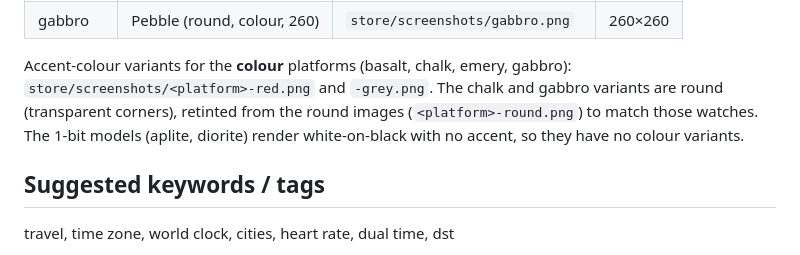
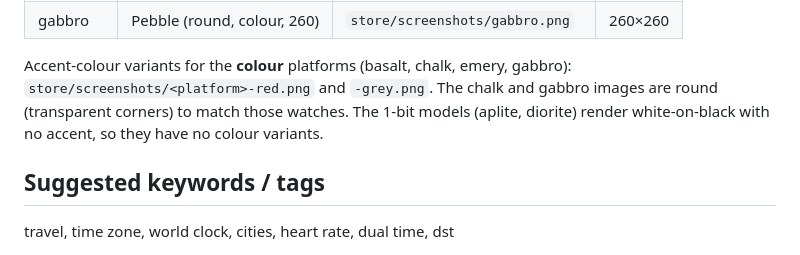
Before and after one commit to AdamBearWA/PebbleTravelTime, a Markdown page: store/LISTING.md, the part around the change. GitHub-like rendering.

Commit message:
Rename round screenshots to <platform>.png; fix README/listing refs

```diff
--- a/store/LISTING.md
+++ b/store/LISTING.md
@@ -68,9 +68,9 @@ Default (blue accent) — one per platform, native resolution:
 
 Accent-colour variants for the **colour** platforms (basalt, chalk, emery,
 gabbro): `store/screenshots/<platform>-red.png` and `-grey.png`. The chalk and
-gabbro variants are round (transparent corners), retinted from the round images
-(`<platform>-round.png`) to match those watches. The 1-bit models (aplite,
-diorite) render white-on-black with no accent, so they have no colour variants.
+gabbro images are round (transparent corners) to match those watches. The 1-bit
+models (aplite, diorite) render white-on-black with no accent, so they have no
+colour variants.
 
 ## Suggested keywords / tags
 
```
Also changed, not shown: README.md (+2 -2 lines), store/screenshots/chalk-round.png (deleted), store/screenshots/chalk.png, store/screenshots/gabbro-round.png (deleted), store/screenshots/gabbro.png.
